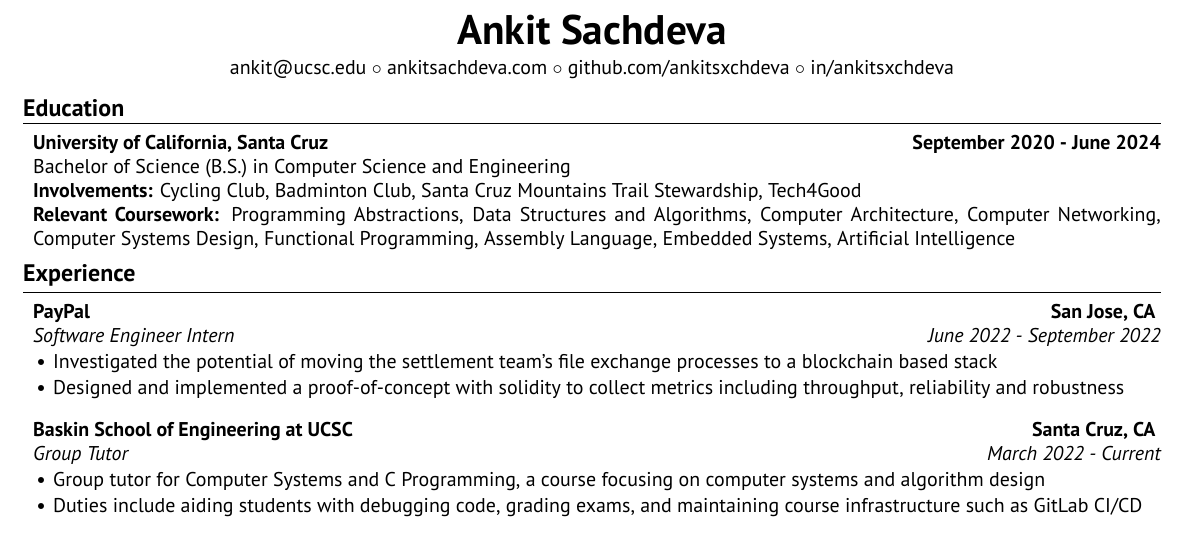
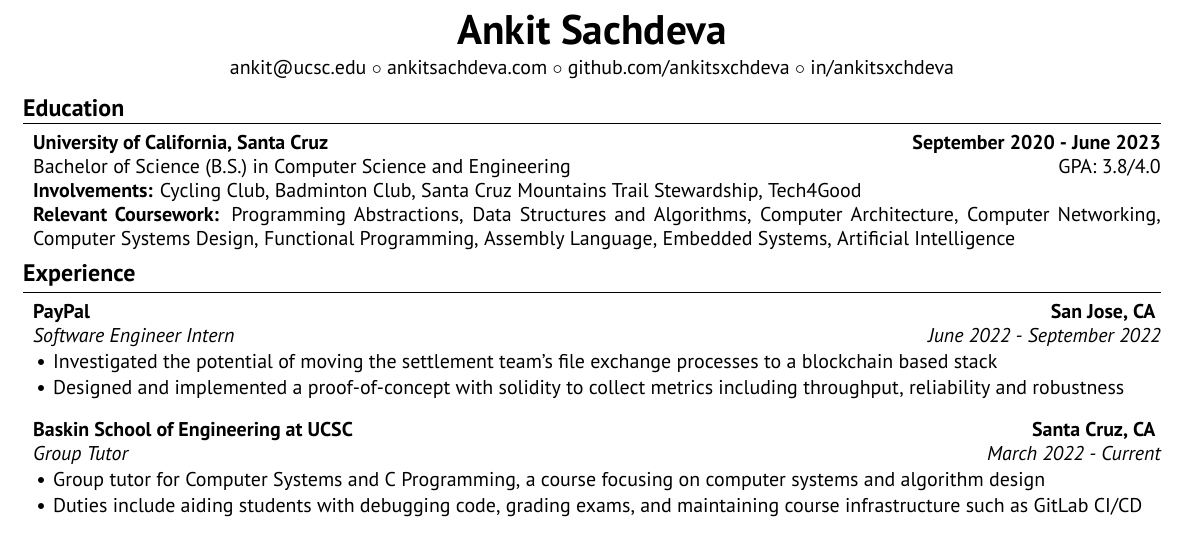
Before and after one commit to ankitsxchdeva/resume, a LaTeX CV (src/resume.tex): part of the page, cut so that both start at the same text. Compiled offline with XeLaTeX.

Commit message:
update for 2023/24 roles

```diff
--- a/src/resume.tex
+++ b/src/resume.tex
@@ -25,8 +25,8 @@
 
 \begin{rSection}{\large Education}
 
-{\bf University of California, Santa Cruz} \hfill {\bf{September 2020 - June 2024}}
-\\ Bachelor of Science (B.S.) in Computer Science and Engineering\hfill %{GPA: 3.8/4.0}
+{\bf University of California, Santa Cruz} \hfill {\bf{September 2020 - June 2023}}
+\\ Bachelor of Science (B.S.) in Computer Science and Engineering\hfill {GPA: 3.8/4.0}
 \\ \textbf{Involvements:}  Cycling Club, Badminton Club, Santa Cruz Mountains Trail Stewardship, Tech4Good
 \\ \textbf{Relevant Coursework:} Programming Abstractions, Data Structures and Algorithms, Computer Architecture, Computer Networking, Computer Systems Design, Functional Programming, Assembly Language, Embedded Systems, Artificial Intelligence
 
```
Also changed, not shown: src/resume.pdf.
